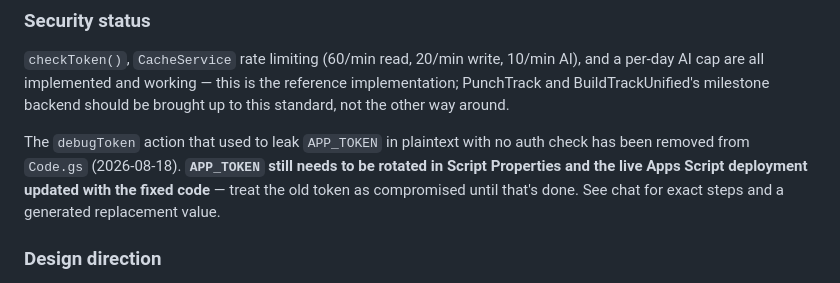
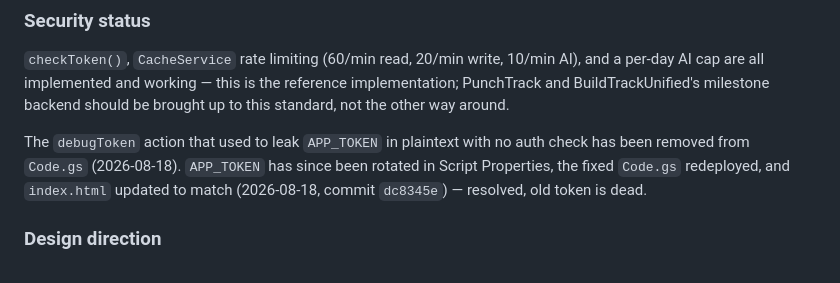
Before and after one commit to ChrisDavidson98/ScheduleTrend, a Markdown page: CLAUDE.md, the part around the change. GitHub-like rendering.

Commit message:
Update CLAUDE.md: APP_TOKEN rotation is done, not pending
The rotation this note flagged as outstanding was already completed
in dc8345e; the note just never got updated afterward.

```diff
--- a/CLAUDE.md
+++ b/CLAUDE.md
@@ -130,10 +130,9 @@ implementation; PunchTrack and BuildTrackUnified's milestone backend should be
 brought up to this standard, not the other way around.
 
 The `debugToken` action that used to leak `APP_TOKEN` in plaintext with no auth
-check has been removed from `Code.gs` (2026-08-18). **`APP_TOKEN` still needs to be
-rotated in Script Properties and the live Apps Script deployment updated with the
-fixed code** — treat the old token as compromised until that's done. See chat for
-exact steps and a generated replacement value.
+check has been removed from `Code.gs` (2026-08-18). `APP_TOKEN` has since been
+rotated in Script Properties, the fixed `Code.gs` redeployed, and `index.html`
+updated to match (2026-08-18, commit `dc8345e`) — resolved, old token is dead.
 
 ### Design direction
 See `DESIGN.md` in this repo for the long-term visual/UX direction for the future
```
